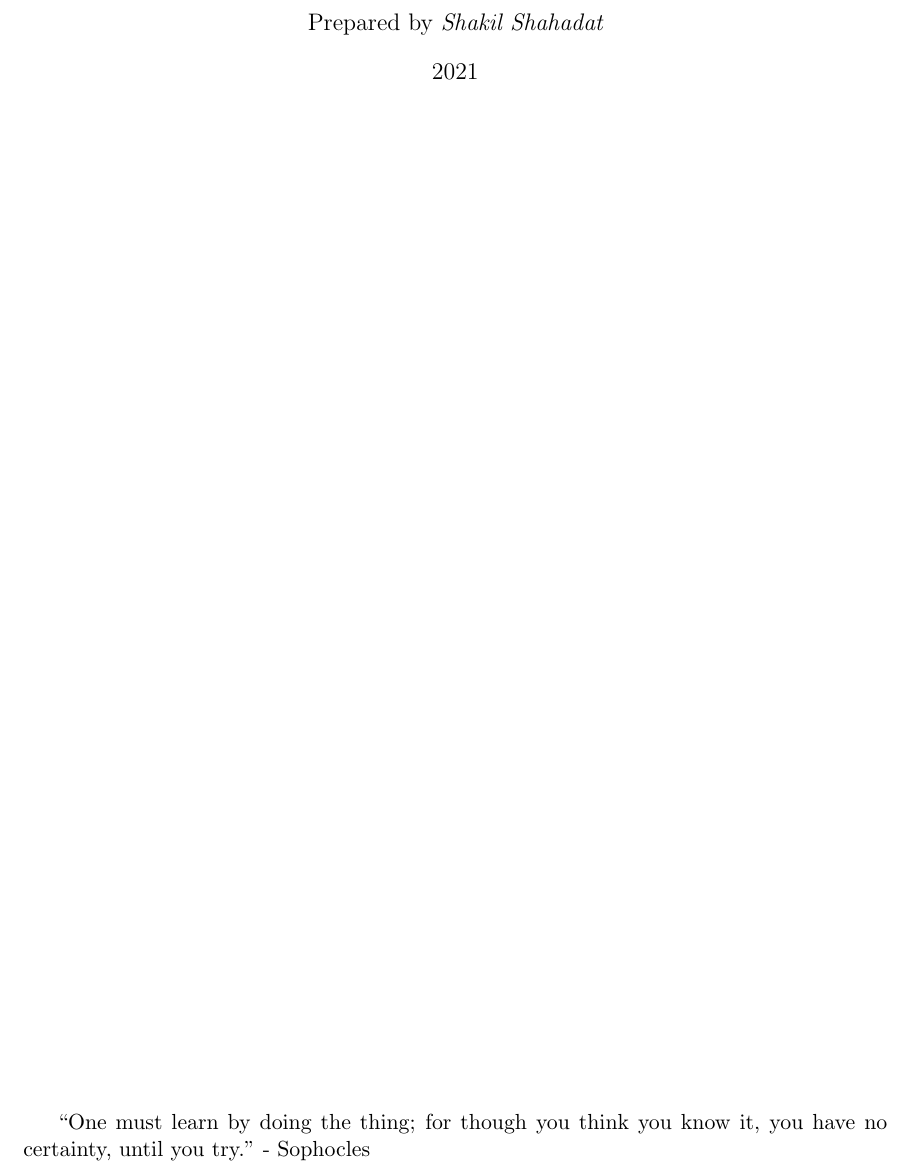
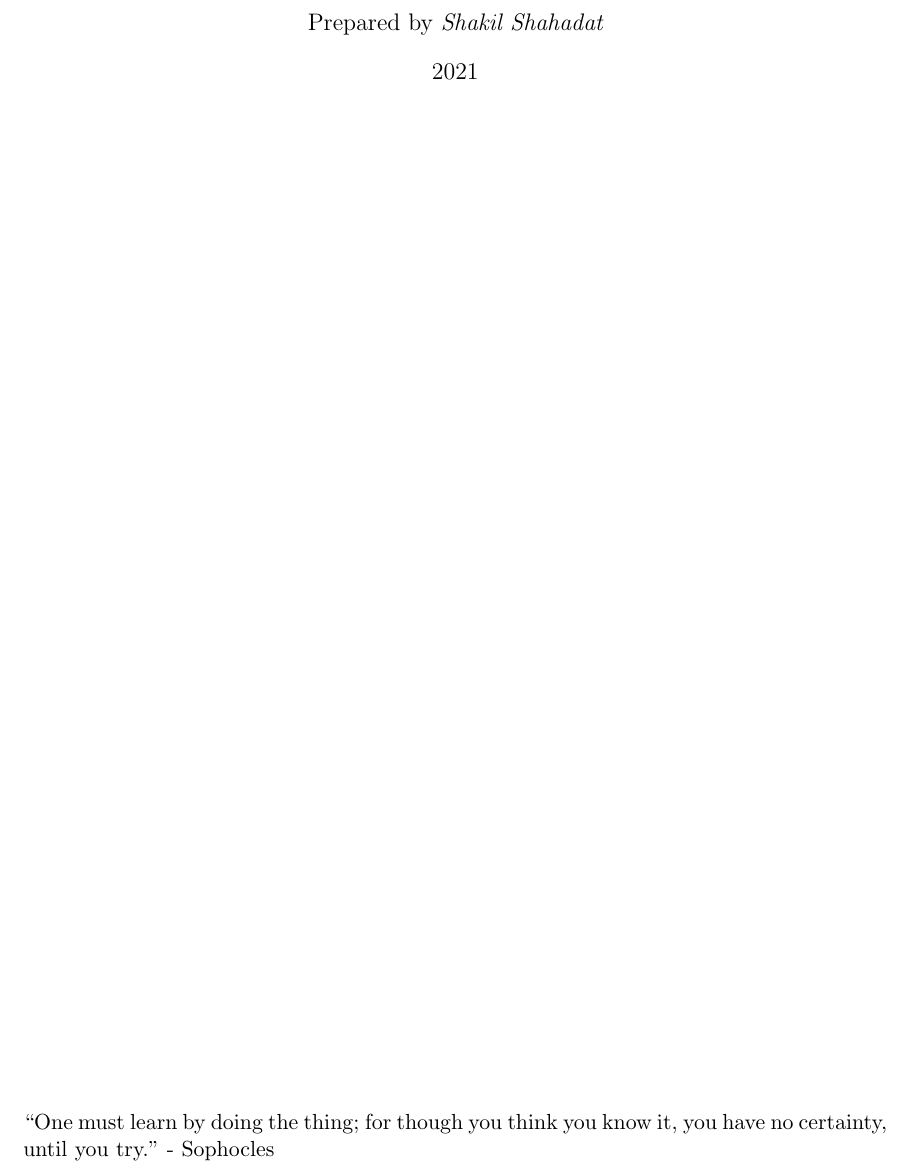
Before and after one commit to Shakil-Shahadat/C, a LaTeX document (Syllabus.tex): part of page 1 of 6, cut so that both start at the same text. Compiled offline with pdfLaTeX.

Commit message:
Update Syllabus.tex

```diff
--- a/Syllabus.tex
+++ b/Syllabus.tex
@@ -16,7 +16,7 @@
 	\thispagestyle{empty} % No page number in the first page
 
 	\vspace*{\fill} % Print the following line at the end of the page
-	“One must learn by doing the thing; for though you think you know it, you have no certainty, until you try.” - Sophocles
+	\noindent “One must learn by doing the thing; for though you think you know it, you have no certainty, until you try.” - Sophocles
 
 
 	\newpage
```
